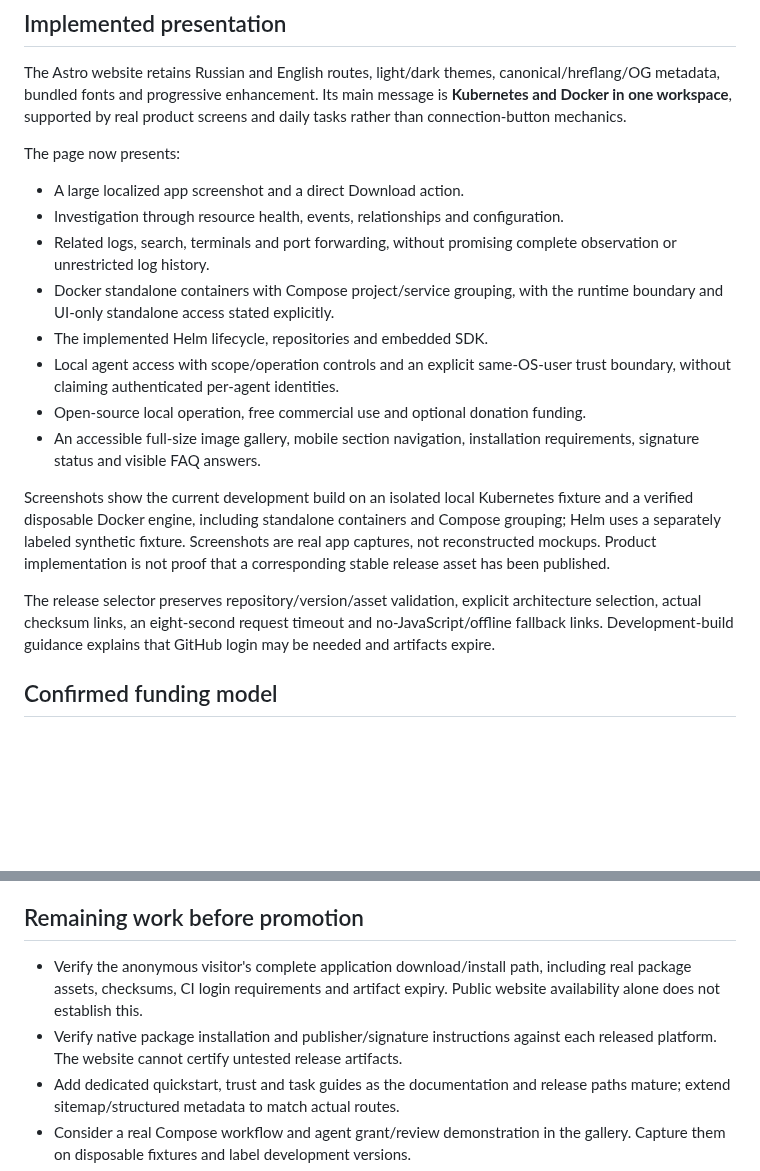
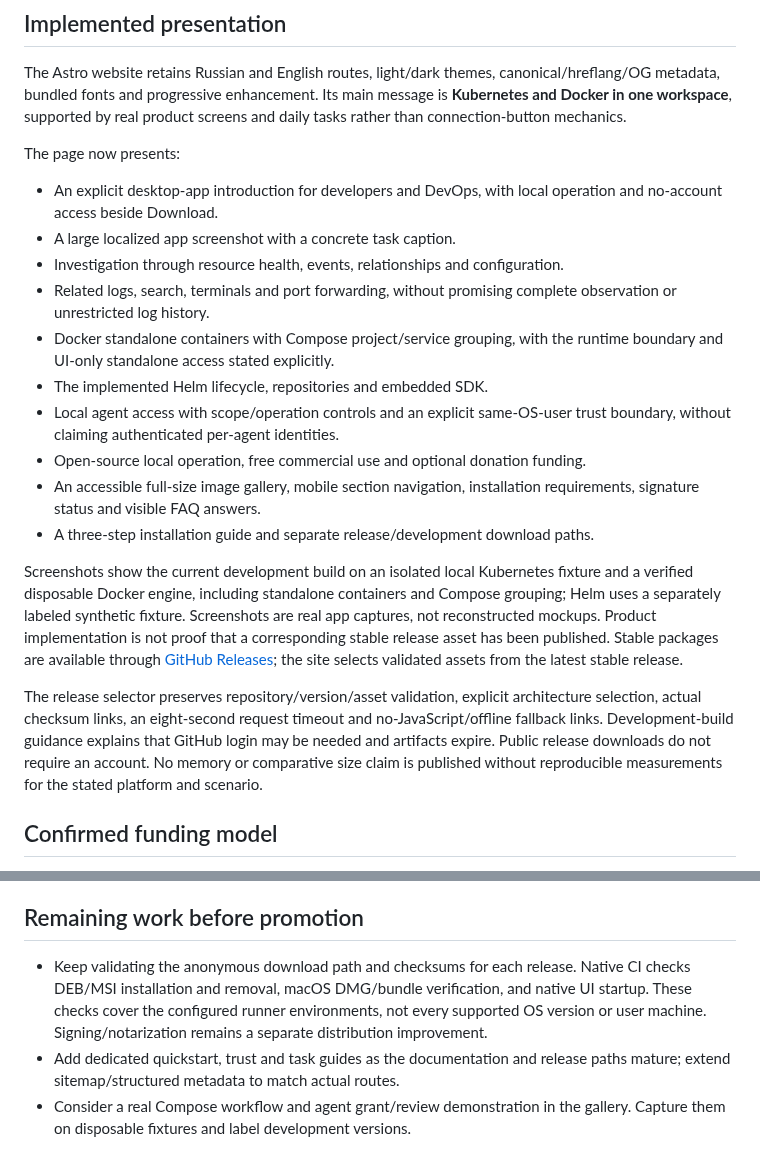
Before and after one commit to Sipaha/spk-ocular, a Markdown page: docs/site-plan.md, 2 parts joined by grey strips. Drawn GitHub-style; blank space fills up the shorter version.

```diff
--- a/docs/site-plan.md
+++ b/docs/site-plan.md
@@ -17,7 +17,9 @@ by real product screens and daily tasks rather than connection-button mechanics.
 
 The page now presents:
 
-- A large localized app screenshot and a direct Download action.
+- An explicit desktop-app introduction for developers and DevOps, with local
+  operation and no-account access beside Download.
+- A large localized app screenshot with a concrete task caption.
 - Investigation through resource health, events, relationships and configuration.
 - Related logs, search, terminals and port forwarding, without promising complete
   observation or unrestricted log history.
@@ -29,17 +31,22 @@ The page now presents:
 - Open-source local operation, free commercial use and optional donation funding.
 - An accessible full-size image gallery, mobile section navigation, installation
   requirements, signature status and visible FAQ answers.
+- A three-step installation guide and separate release/development download paths.
 
 Screenshots show the current development build on an isolated local Kubernetes
 fixture and a verified disposable Docker engine, including standalone containers
 and Compose grouping; Helm uses a separately labeled synthetic fixture. Screenshots are real
 app captures, not reconstructed mockups. Product implementation is not proof that
-a corresponding stable release asset has been published.
+a corresponding stable release asset has been published. Stable packages are
+available through [GitHub Releases](https://github.com/Sipaha/spk-ocular/releases/latest);
+the site selects validated assets from the latest stable release.
 
 The release selector preserves repository/version/asset validation, explicit
 architecture selection, actual checksum links, an eight-second request timeout
 and no-JavaScript/offline fallback links. Development-build guidance explains
-that GitHub login may be needed and artifacts expire.
+that GitHub login may be needed and artifacts expire. Public release downloads
+do not require an account. No memory or comparative size claim is published
+without reproducible measurements for the stated platform and scenario.
 
 ## Confirmed funding model
 
@@ -64,11 +71,11 @@ not evidence of measured conversion uplift for Ocular.
 
 ## Remaining work before promotion
 
-- Verify the anonymous visitor's complete application download/install path,
-  including real package assets, checksums, CI login requirements and artifact
-  expiry. Public website availability alone does not establish this.
-- Verify native package installation and publisher/signature instructions against
-  each released platform. The website cannot certify untested release artifacts.
+- Keep validating the anonymous download path and checksums for each release.
+  Native CI checks DEB/MSI installation and removal, macOS DMG/bundle verification,
+  and native UI startup. These checks cover the configured runner environments,
+  not every supported OS version or user machine. Signing/notarization remains
+  a separate distribution improvement.
 - Add dedicated quickstart, trust and task guides as the documentation and release
   paths mature; extend sitemap/structured metadata to match actual routes.
 - Consider a real Compose workflow and agent grant/review demonstration in the
```
Also changed, not shown: README.md (+1 -2 lines), docs/product-plan.md (+1 -1 lines).
